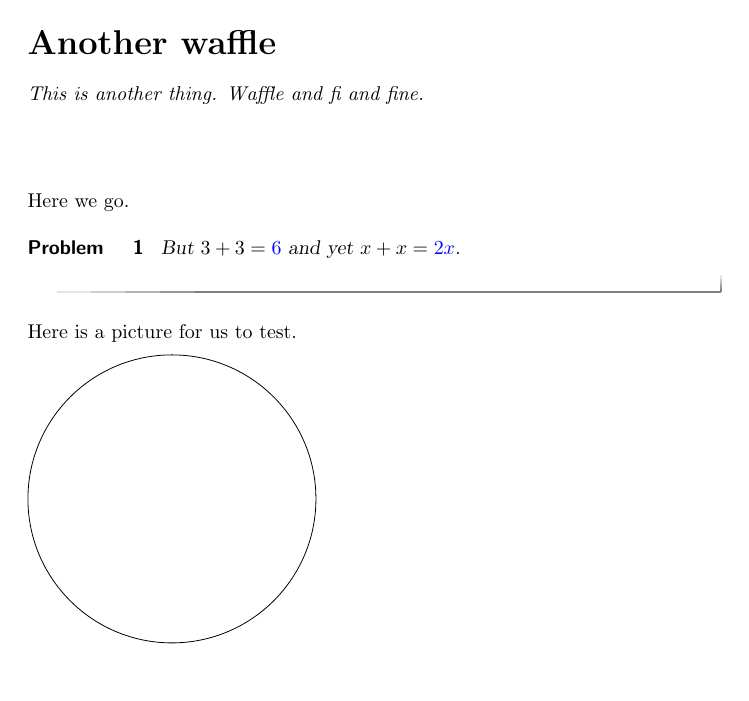
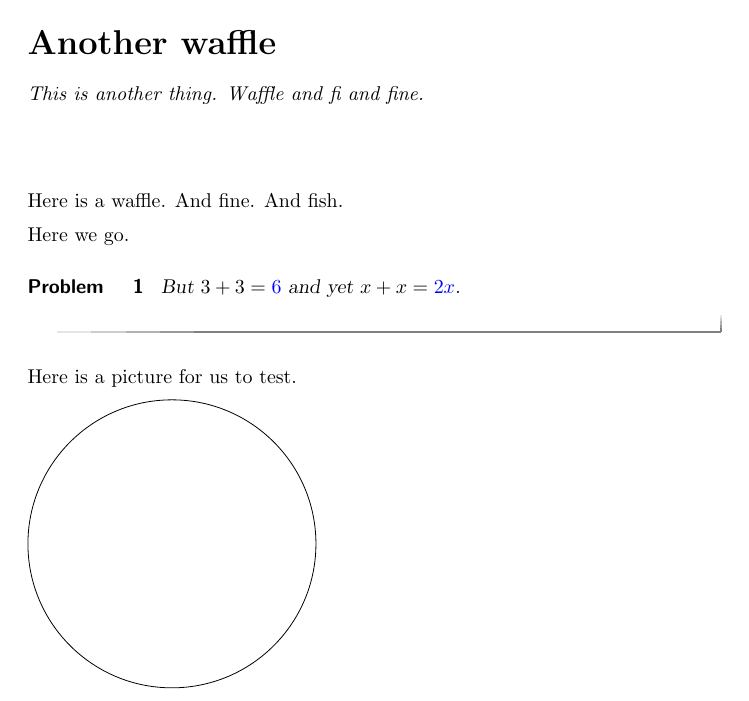
Before and after one commit to kisonecat/ximeraSample, a LaTeX document (other/another.tex): part of the page before the commit and part of page 1 of 2 after it, cut so that both start at the same text. Compiled offline with pdfLaTeX.

Commit message:
more ligatures

```diff
--- a/other/another.tex
+++ b/other/another.tex
@@ -5,6 +5,8 @@
   This is another thing.  Waffle and fi and fine.
 \end{abstract}
 \maketitle
+
+Here is a waffle.  And fine.  And fish.
 
 Here we go.
 
```
Also changed, not shown: other/another.tex (3 more changed lines).
